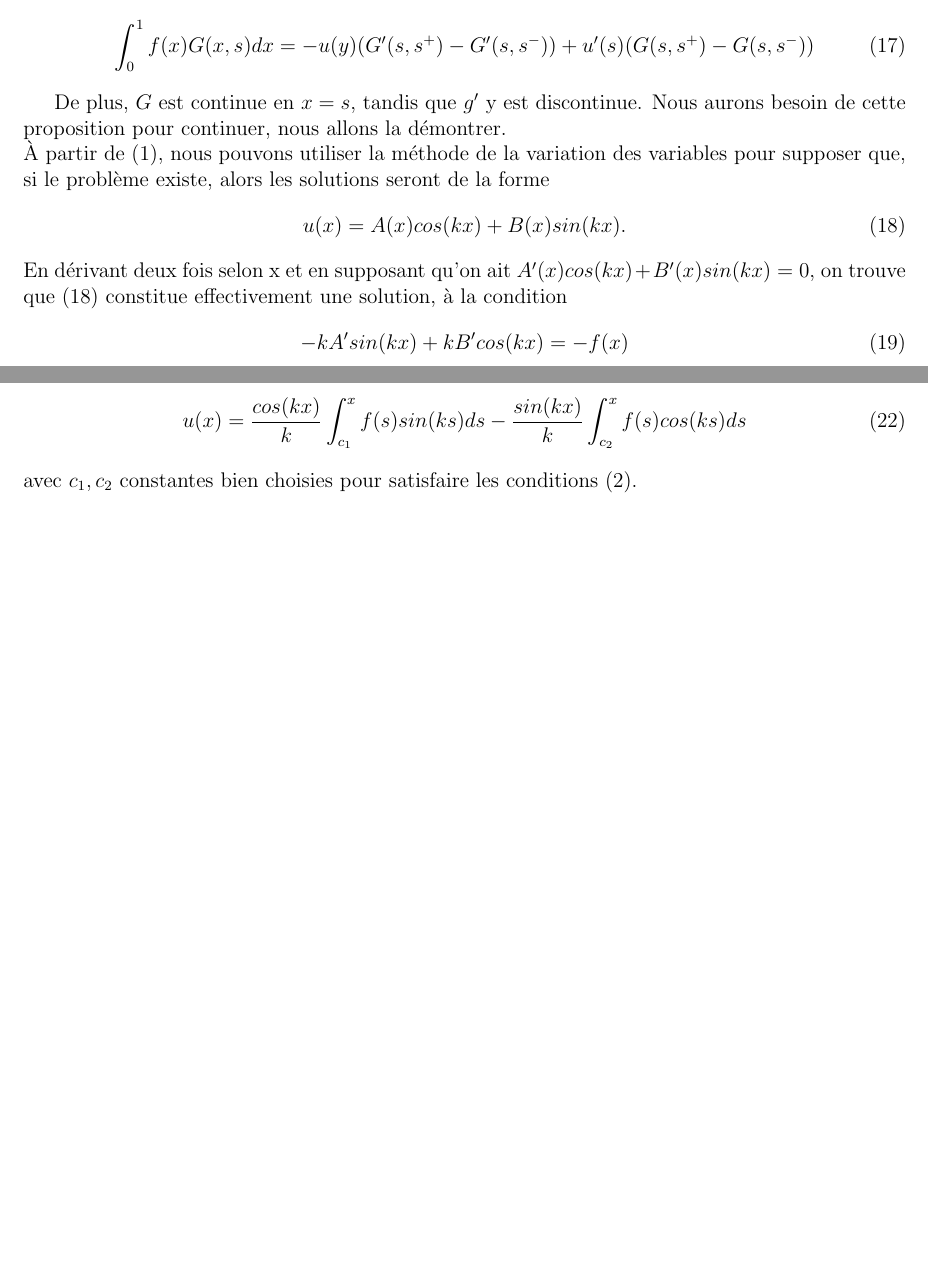
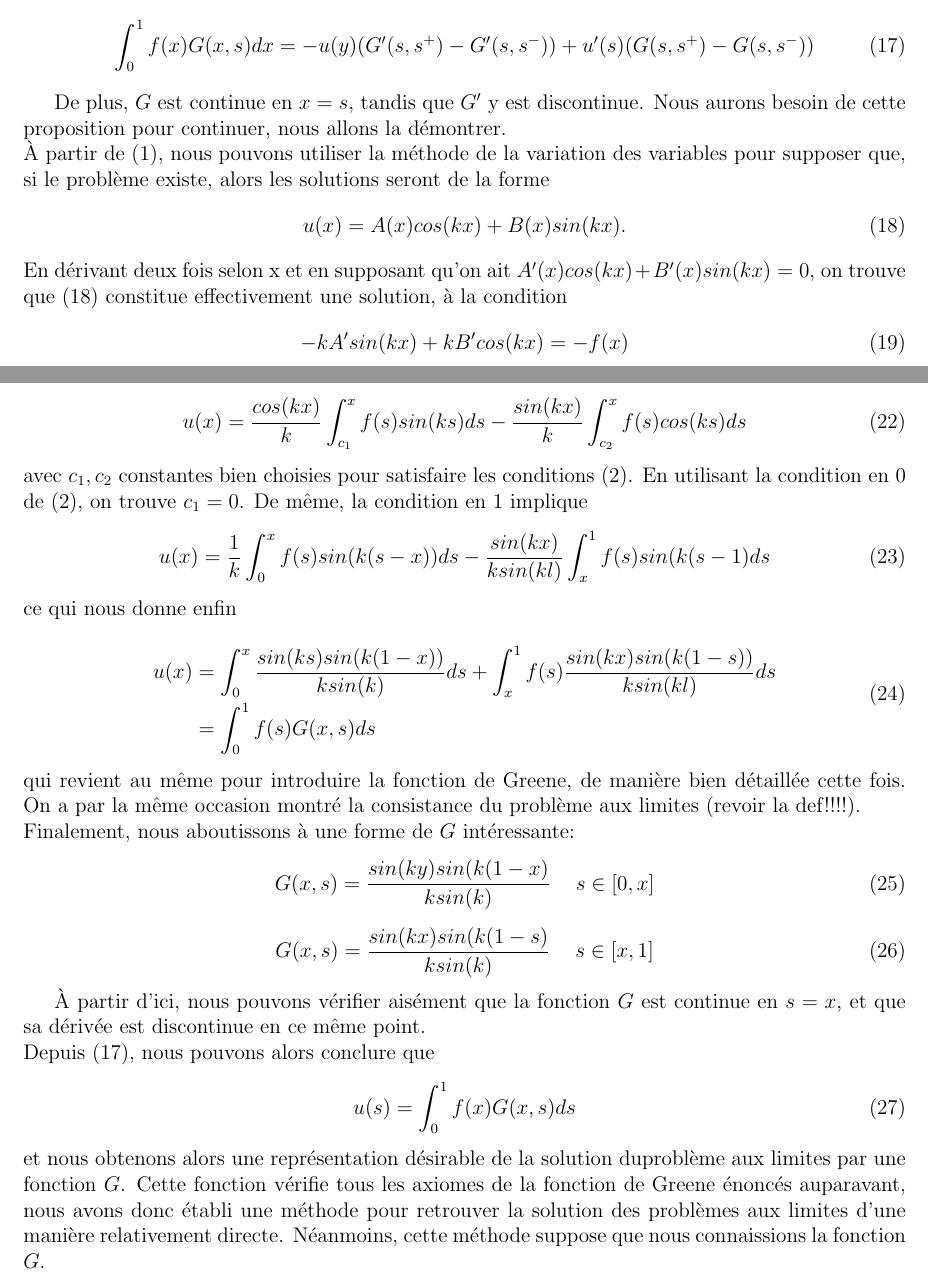
Before and after one commit to FumedSaumonSauvage/TIPEpbLimDim1, a LaTeX document (rapport.tex): two parts of pages 4 and 5 of 5 before the commit and two parts of pages 4 and 5 of 6 after it, joined at a grey line, cut so that both start at the same text, the shorter picture padded with empty space. Compiled offline with pdfLaTeX.

Commit message:
partie sur Greene à peu pres finie, revenir à la résolution numérique du pb et on verra plus tard

```diff
--- a/rapport.tex
+++ b/rapport.tex
@@ -188,11 +188,13 @@ Or, en choisissant $G(x,s)$ de manière à satisfaire $G'' = 0$ en tant que fonc
 \end{dmath}
 
 En supposant que $G$ vérifie les conditions limites et que $u$ est continu en $s$,  nous pouvons écrire:
-\begin{equation}
+\begin{equation} \label{dernierRempartDeLEncadre}
 \int_0^1 f(x)G(x, s) dx = - u(y) (G'(s, s^+ ) - G'(s, s^- ))  + u'(s)( G(s, s^+ ) - G(s, s^- ))
 \end{equation}
 
-De plus,  $G$ est continue en $x=s$, tandis que $g'$ y est discontinue. Nous aurons besoin de cette proposition pour continuer, nous allons la démontrer. \\
+
+%METTRE TOUT CA DANS UN ENCADRÉ
+De plus,  $G$ est continue en $x=s$, tandis que $G'$ y est discontinue. Nous aurons besoin de cette proposition pour continuer, nous allons la démontrer. \\
 À partir de \eqref{probleme}, nous pouvons utiliser la méthode de la variation des variables pour supposer que, si le problème existe, alors les solutions seront de la forme
 \begin{equation} \label{solutionBasique}
 u(x) = A(x) cos(kx) + B(x) sin(kx).
@@ -213,7 +215,31 @@ Nous pouvons alors écrire la solution de \eqref{probleme} comme:
 \begin{equation}
 u(x) = \frac{cos(kx)}{k} \int_{c_1}^x f(s) sin (ks) ds - \frac{sin(kx)}{k} \int_{c_2}^x f(s) cos (ks) ds
 \end{equation}
-avec $c_1, c_2$ constantes bien choisies pour satisfaire les conditions \eqref{limites}.
+avec $c_1, c_2$ constantes bien choisies pour satisfaire les conditions \eqref{limites}. En utilisant la condition en 0 de \eqref{limites}, on trouve $c_1 = 0$. De même, la condition en 1 implique
+\begin{equation}
+u(x) = \frac{1}{k} \int_0^x f(s) sin (k(s-x)) ds - \frac{sin(kx)}{k sin(kl)} \int_x^1 f(s) sin(k(s-1) ds
+\end{equation}
+ce qui nous donne enfin
+\begin{dmath}
+u(x) =  \int_0^x\frac{sin(ks) sin(k(1-x))}{k sin(k)}ds + \int_x^1 f(s) \frac{sin(kx) sin(k(1-s))}{k sin(kl)} ds = \int_0^1 f(s) G(x,s) ds
+\end{dmath}
+qui revient au même pour introduire la fonction de Greene, de manière bien détaillée cette fois. On a par la même occasion montré la consistance du problème aux limites (revoir la def!!!!). \\
+Finalement, nous aboutissons à une forme de $G$ intéressante:
+\begin{equation}
+G(x, s) = \frac{sin(ky) sin(k(1-x)}{k sin(k)} \espace s\in [0, x]
+\end{equation}
+\begin{equation}
+G(x, s) = \frac{sin(kx) sin(k(1-s)}{k sin(k)} \espace s\in [x,1]
+\end{equation}
+
+À partir d'ici, nous pouvons vérifier aisément que la fonction $G$ est continue en $s=x$, et que sa dérivée est discontinue en ce même point.
+%FIN DE L'ENCADRÉ
+\\
+Depuis \eqref{dernierRempartDeLEncadre}, nous pouvons alors conclure que
+\begin{equation}
+u(s) = \int_0^1 f(x)G(x, s) ds
+\end{equation}
+et nous obtenons alors une représentation désirable de la solution duproblème aux limites par une fonction $G$. Cette fonction vérifie tous les axiomes de la fonction de Greene énoncés auparavant, nous avons donc établi une méthode pour retrouver la solution des problèmes aux limites d'une manière relativement directe. Néanmoins, cette méthode suppose que nous connaissions la fonction $G$.
 
 
 
```
Also changed, not shown: rapport.pdf, 3 other files.
